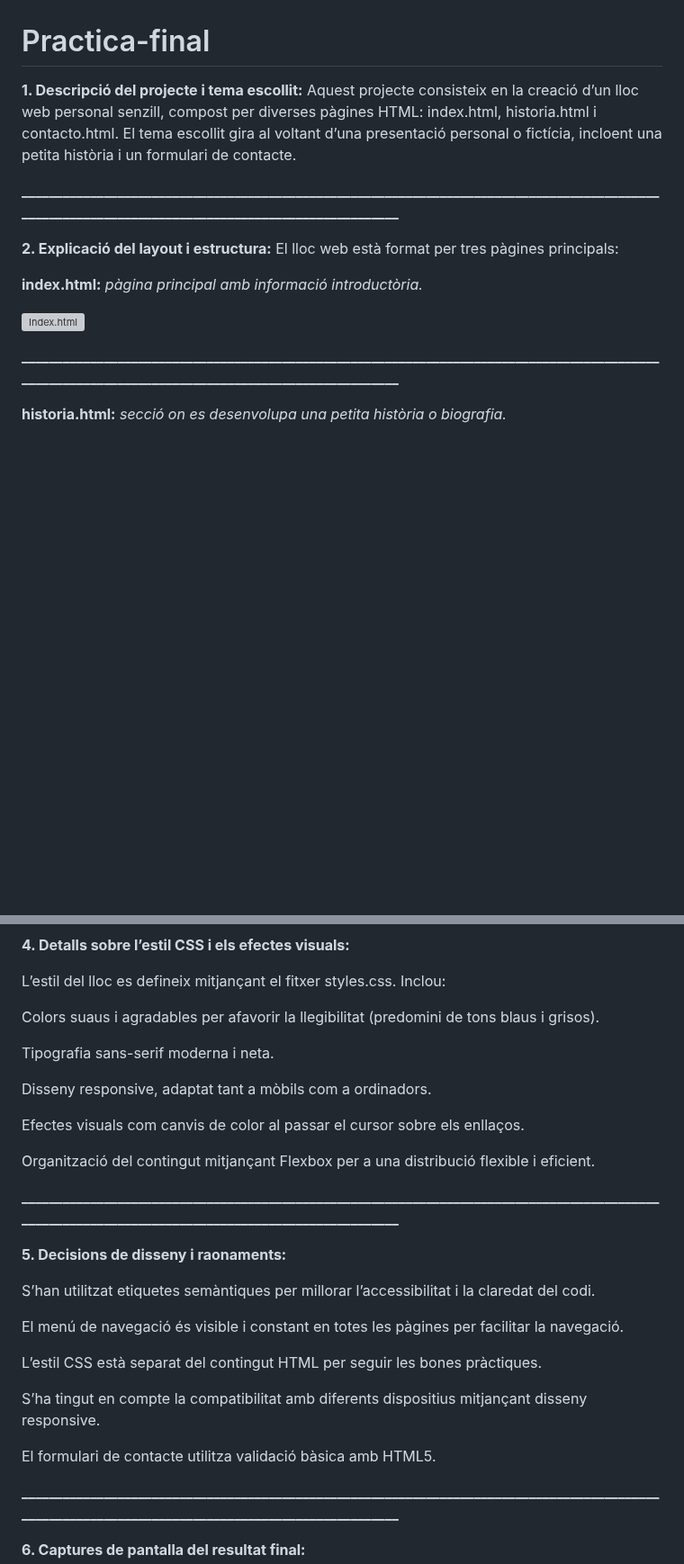
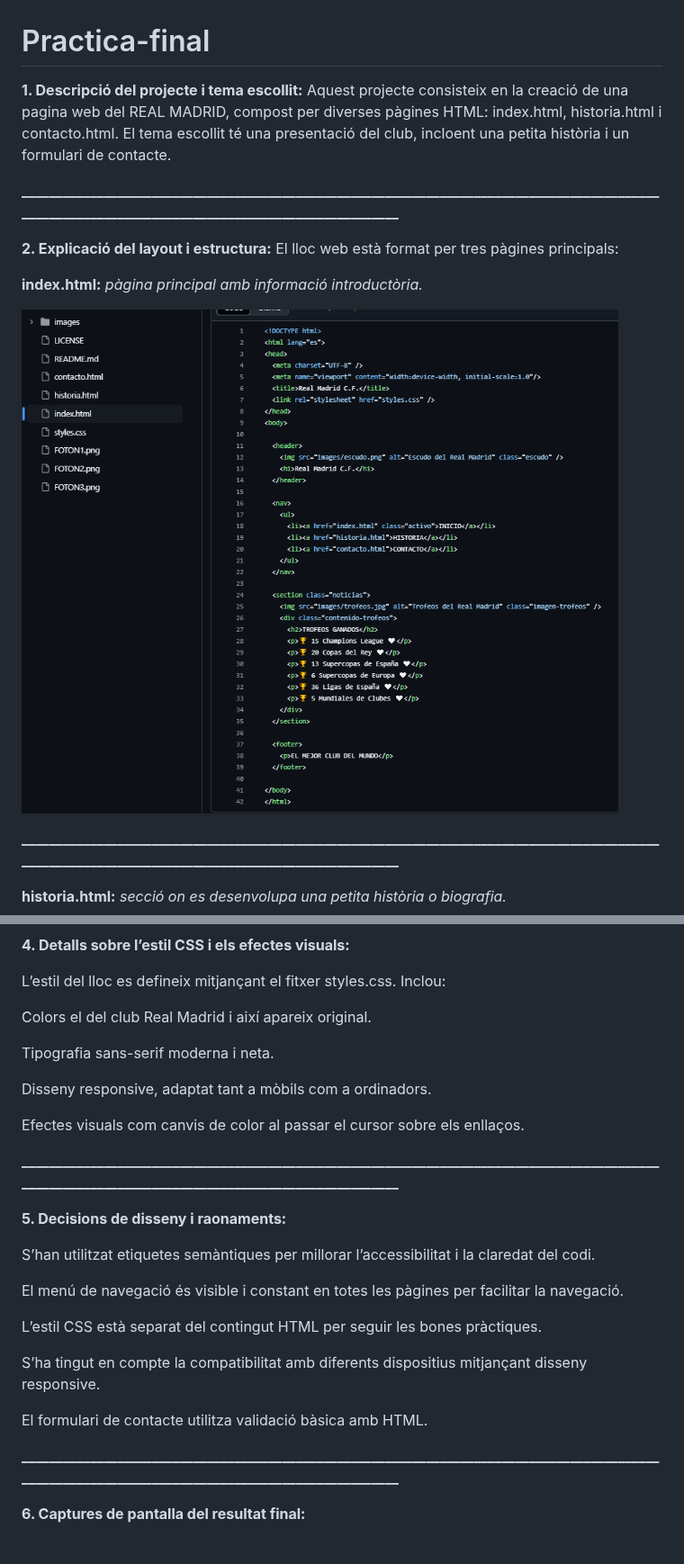
Before and after one commit to AITORCM07/Pr-ctica-final, a Markdown page: README.md, 2 parts joined by grey strips. Shown at 90% size. Drawn GitHub-style; blank space fills up the shorter version; grey boxes are pictures that could not be loaded.

```diff
--- a/README.md
+++ b/README.md
@@ -1,7 +1,7 @@
 # Practica-final
 
 **1. Descripció del projecte i tema escollit:**
-Aquest projecte consisteix en la creació d’un lloc web personal senzill, compost per diverses pàgines HTML: index.html, historia.html i contacto.html. El tema escollit gira al voltant d’una presentació personal o fictícia, incloent una petita història i un formulari de contacte.
+Aquest projecte consisteix en la creació de una pagina web del REAL MADRID, compost per diverses pàgines HTML: index.html, historia.html i contacto.html. El tema escollit té una presentació del club, incloent una petita història i un formulari de contacte.
 
 **____________________________________________________________________________________________________________________________________________________**
 
@@ -10,7 +10,7 @@ El lloc web està format per tres pàgines principals:
 
 **index.html:** *pàgina principal amb informació introductòria.*
 
-![Index.html](CRISTIANORONALDO.webp)
+![Index.html](FOTON4.png)
 
 **____________________________________________________________________________________________________________________________________________________**
 
@@ -35,15 +35,13 @@ El lloc web està format per tres pàgines principals:
 
 L’estil del lloc es defineix mitjançant el fitxer styles.css. Inclou:
 
-Colors suaus i agradables per afavorir la llegibilitat (predomini de tons blaus i grisos).
+Colors el del club Real Madrid i així apareix original.
 
 Tipografia sans-serif moderna i neta.
 
 Disseny responsive, adaptat tant a mòbils com a ordinadors.
 
 Efectes visuals com canvis de color al passar el cursor sobre els enllaços.
-
-Organització del contingut mitjançant Flexbox per a una distribució flexible i eficient.
 
 **____________________________________________________________________________________________________________________________________________________**
 
@@ -57,7 +55,7 @@ L’estil CSS està separat del contingut HTML per seguir les bones pràctiques.
 
 S’ha tingut en compte la compatibilitat amb diferents dispositius mitjançant disseny responsive.
 
-El formulari de contacte utilitza validació bàsica amb HTML5.
+El formulari de contacte utilitza validació bàsica amb HTML.
 
 **____________________________________________________________________________________________________________________________________________________**
 
```
